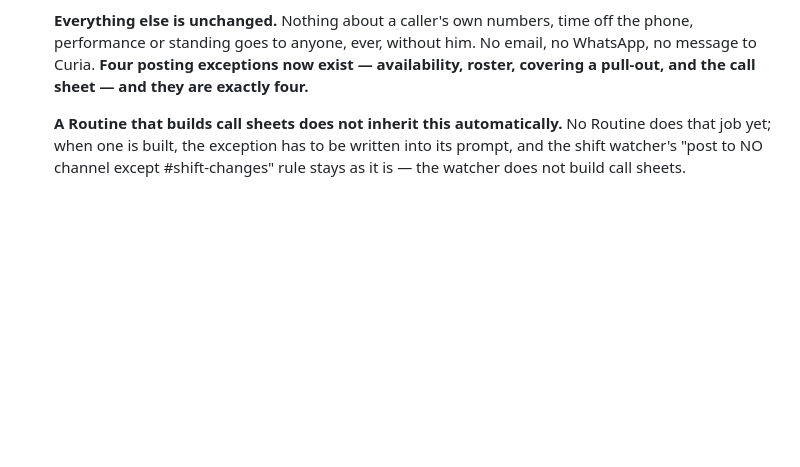
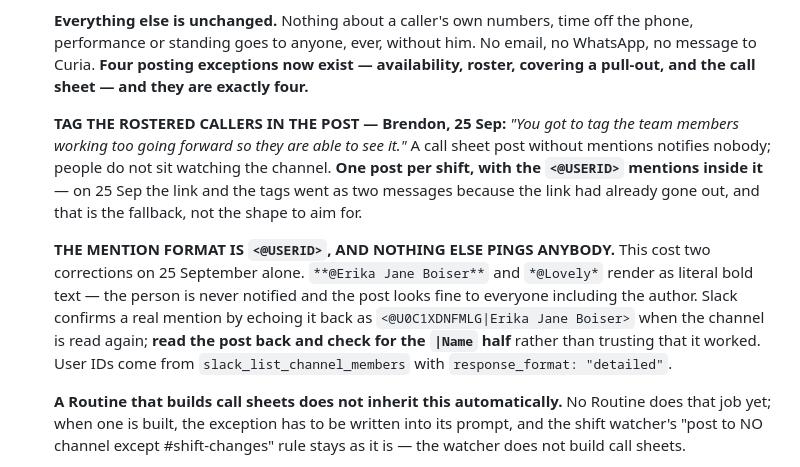
Before and after one commit to brendon-duong/Claude, a Markdown page: CLAUDE.md, the part around the change. GitHub-like rendering; blank space fills up the shorter version.

Commit message:
Tag the rostered callers in the call sheet post, and how mentions actually work
Brendon, 25 September: tag the team working so they can see it. A call sheet
post with no mentions notifies nobody. One post per shift with the mentions
inside it; the link-then-tags pair sent today was a fallback because the link
had already gone.

Records the formatting trap that caused two corrections in one afternoon:
**@Name** renders as literal bold text and never pings anyone, while looking
correct to whoever wrote it. Only <@USERID> works, and Slack confirms a real
mention by echoing back the |Name half when the channel is read again, so the
post gets read back rather than assumed.

Co-Authored-By: Claude Opus 5 <noreply@anthropic.com>
Claude-Session: https://claude.ai/code/session_01Q1eTSTuHyBSZVhzubYUEeg

```diff
--- a/CLAUDE.md
+++ b/CLAUDE.md
@@ -3135,6 +3135,22 @@ different job. Do not merge them without asking.
   availability, roster, covering a pull-out, and the call sheet — and they are
   exactly four.**
 
+  **TAG THE ROSTERED CALLERS IN THE POST — Brendon, 25 Sep:** *"You got to tag the
+  team members working too going forward so they are able to see it."* A call sheet
+  post without mentions notifies nobody; people do not sit watching the channel.
+  **One post per shift, with the `<@USERID>` mentions inside it** — on 25 Sep the
+  link and the tags went as two messages because the link had already gone out,
+  and that is the fallback, not the shape to aim for.
+
+  **THE MENTION FORMAT IS `<@USERID>`, AND NOTHING ELSE PINGS ANYBODY.** This cost
+  two corrections on 25 September alone. `**@Erika Jane Boiser**` and `*@Lovely*`
+  render as literal bold text — the person is never notified and the post looks
+  fine to everyone including the author. Slack confirms a real mention by echoing
+  it back as `<@U0C1XDNFMLG|Erika Jane Boiser>` when the channel is read again;
+  **read the post back and check for the `|Name` half** rather than trusting that
+  it worked. User IDs come from `slack_list_channel_members` with
+  `response_format: "detailed"`.
+
   **A Routine that builds call sheets does not inherit this automatically.** No
   Routine does that job yet; when one is built, the exception has to be written
   into its prompt, and the shift watcher's "post to NO channel except
```
